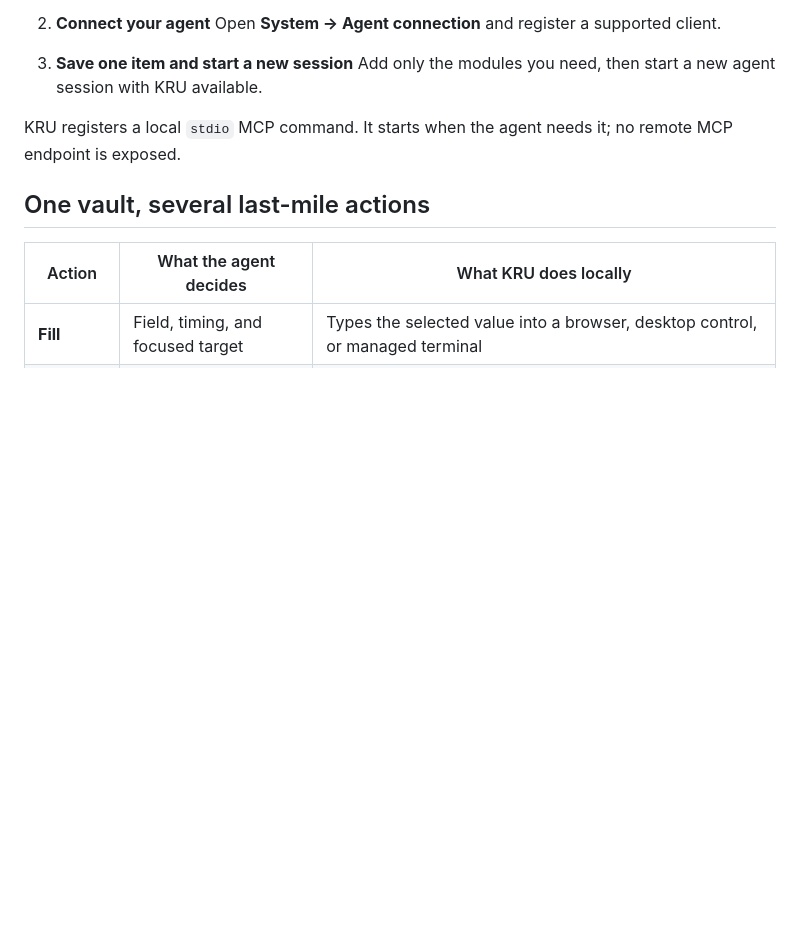
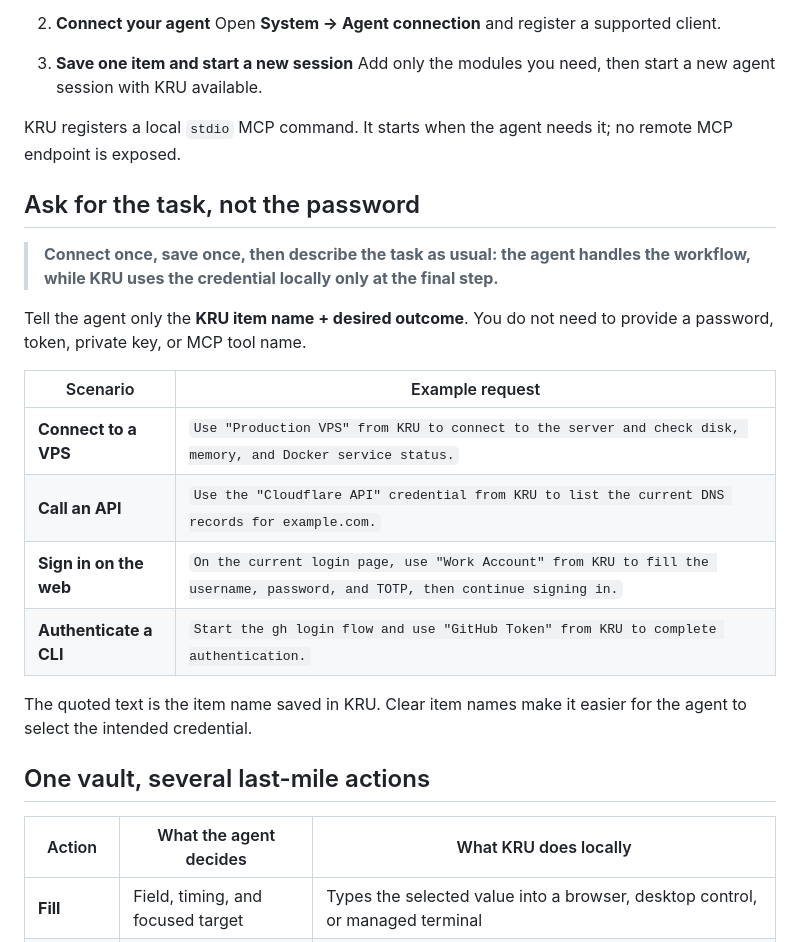
Before and after one commit to omaekumiko2-create/kru, a Markdown page: README.md, the part around the change. GitHub-like rendering; blank space fills up the shorter version.

Commit message:
Add task-oriented KRU usage examples

```diff
--- a/README.md
+++ b/README.md
@@ -54,6 +54,21 @@ The current Windows executable is **8.55 MiB**, and the portable download is abo
    Add only the modules you need, then start a new agent session with KRU available.
 
 KRU registers a local `stdio` MCP command. It starts when the agent needs it; no remote MCP endpoint is exposed.
+
+## Ask for the task, not the password
+
+> **Connect once, save once, then describe the task as usual: the agent handles the workflow, while KRU uses the credential locally only at the final step.**
+
+Tell the agent only the **KRU item name + desired outcome**. You do not need to provide a password, token, private key, or MCP tool name.
+
+| Scenario | Example request |
+| --- | --- |
+| **Connect to a VPS** | `Use "Production VPS" from KRU to connect to the server and check disk, memory, and Docker service status.` |
+| **Call an API** | `Use the "Cloudflare API" credential from KRU to list the current DNS records for example.com.` |
+| **Sign in on the web** | `On the current login page, use "Work Account" from KRU to fill the username, password, and TOTP, then continue signing in.` |
+| **Authenticate a CLI** | `Start the gh login flow and use "GitHub Token" from KRU to complete authentication.` |
+
+The quoted text is the item name saved in KRU. Clear item names make it easier for the agent to select the intended credential.
 
 ## One vault, several last-mile actions
 
```
Also changed, not shown: README.zh-CN.md (+15 -0 lines).
